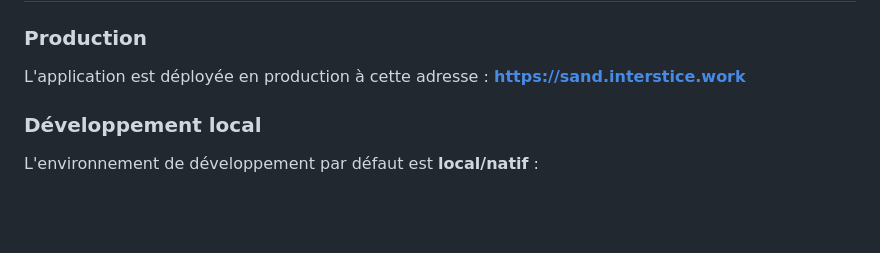
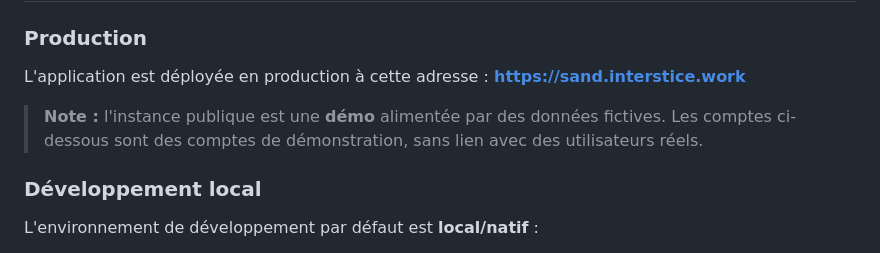
Before and after one commit to OnyxynO/Sand, a Markdown page: README.md, the part around the change. Rendered like a GitHub page; blank space fills up the shorter version.

Commit message:
docs: clarifier que l'instance publique est une démo et supprimer README_V2
Co-Authored-By: Claude Sonnet 4.6 <noreply@anthropic.com>

```diff
--- a/README.md
+++ b/README.md
@@ -11,6 +11,8 @@ Application web de saisie d'activités professionnelles. Les collaborateurs déc
 ### Production
 
 L'application est déployée en production à cette adresse : **https://sand.interstice.work**
+
+> **Note :** l'instance publique est une **démo** alimentée par des données fictives. Les comptes ci-dessous sont des comptes de démonstration, sans lien avec des utilisateurs réels.
 
 ### Développement local
 
```
Also changed, not shown: README_V2.md (deleted, +0 -83 lines).
